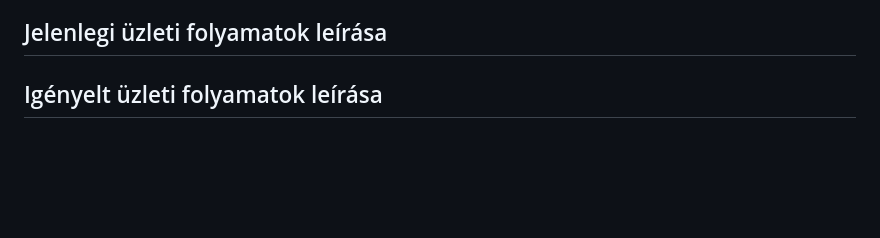
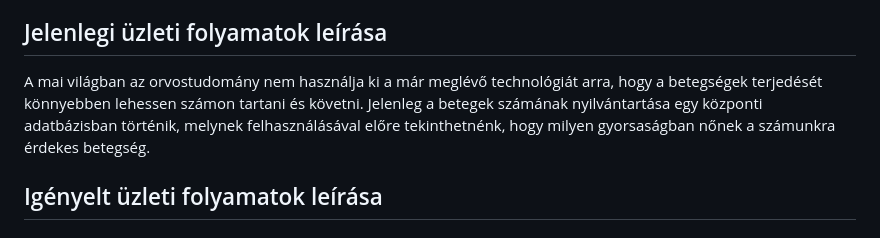
Before and after one commit to zsoltkovacs94/koffein-flu-prediction, a Markdown page: docs/funkspec.md, the part around the change. Rendered like a GitHub page; blank space fills up the shorter version.

Commit message:
Jelenlegi üzleti folyamatok leírása

```diff
--- a/docs/funkspec.md
+++ b/docs/funkspec.md
@@ -50,6 +50,8 @@ A felület tartalmazná a következő fontos adatbázisokat:
 - ...
 
 ## Jelenlegi üzleti folyamatok leírása
+
+A mai világban az orvostudomány nem használja ki a már meglévő technológiát arra, hogy a betegségek terjedését könnyebben lehessen számon tartani és követni. Jelenleg a betegek számának nyilvántartása egy központi adatbázisban történik, melynek felhasználásával előre tekinthetnénk, hogy milyen gyorsaságban nőnek a számunkra érdekes betegség.
 
 ## Igényelt üzleti folyamatok leírása
 
```
